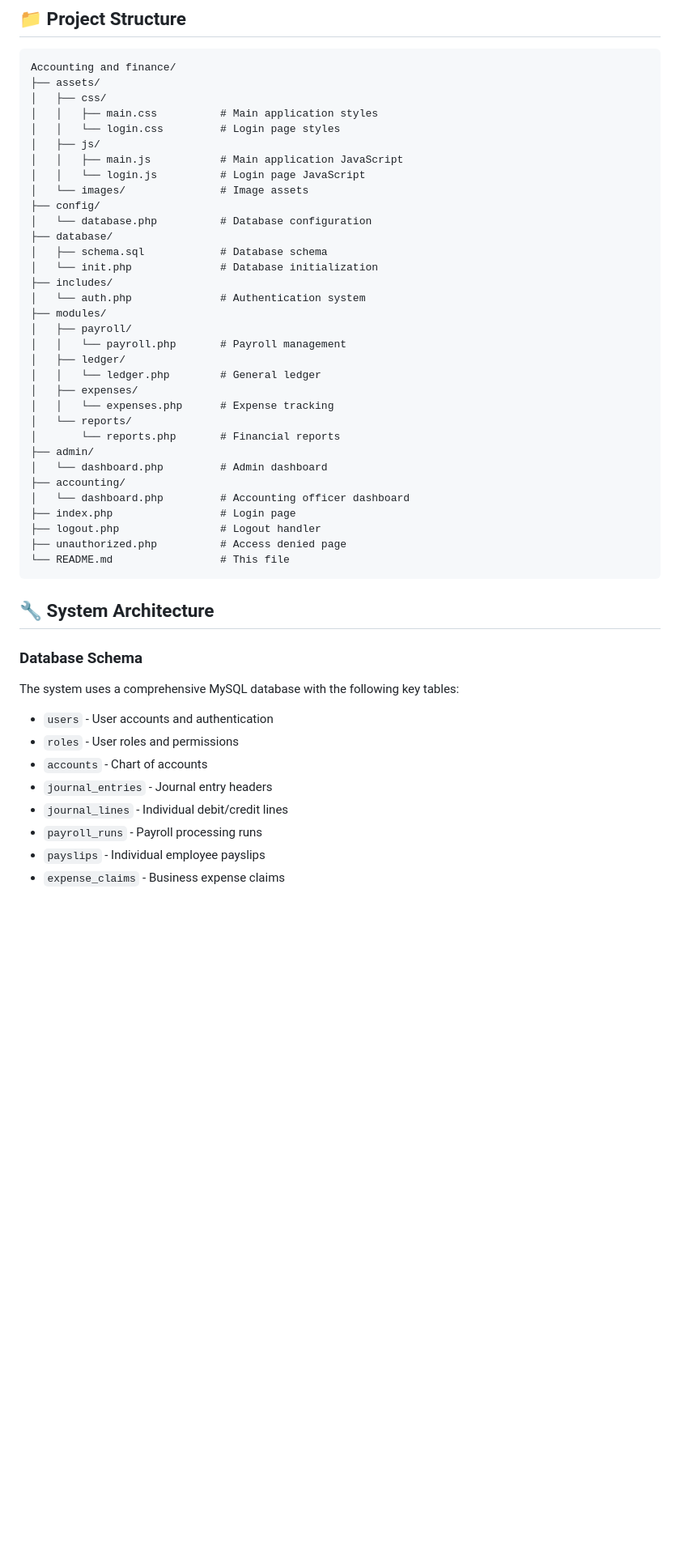
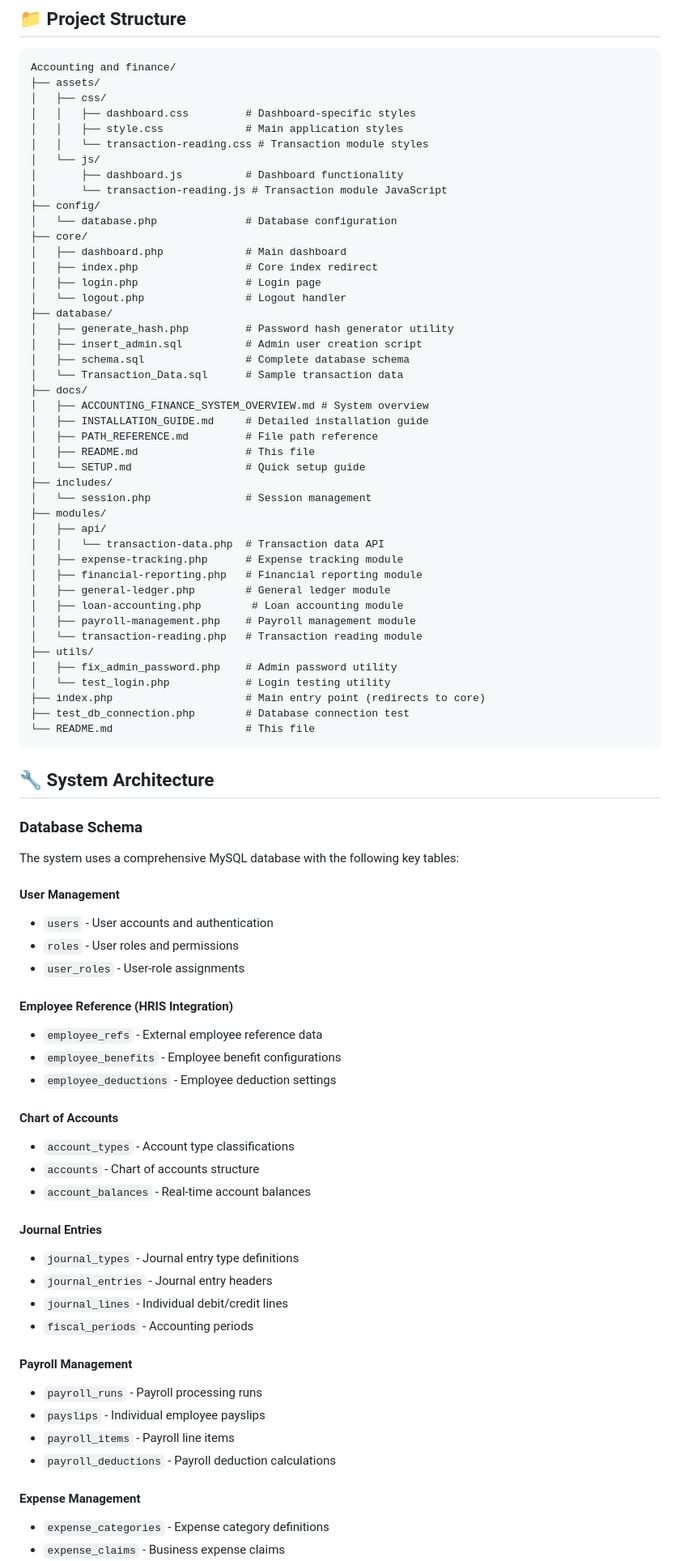
Before and after one commit to Leap0920/Accounting-and-finance, a Markdown page: docs/README.md, the part around the change printed below. Shown: that part at 81% size. Drawn GitHub-style; blank space fills up the shorter version.

````diff
--- a/docs/README.md
+++ b/docs/README.md
@@ -72,47 +86,81 @@ http://localhost/Accounting and finance/
 Accounting and finance/
 ├── assets/
 │   ├── css/
-│   │   ├── main.css          # Main application styles
-│   │   └── login.css         # Login page styles
-│   ├── js/
-│   │   ├── main.js           # Main application JavaScript
-│   │   └── login.js          # Login page JavaScript
-│   └── images/               # Image assets
+│   │   ├── dashboard.css         # Dashboard-specific styles
+│   │   ├── style.css             # Main application styles
+│   │   └── transaction-reading.css # Transaction module styles
+│   └── js/
+│       ├── dashboard.js          # Dashboard functionality
+│       └── transaction-reading.js # Transaction module JavaScript
 ├── config/
-│   └── database.php          # Database configuration
+│   └── database.php              # Database configuration
+├── core/
+│   ├── dashboard.php             # Main dashboard
+│   ├── index.php                 # Core index redirect
+│   ├── login.php                 # Login page
+│   └── logout.php                # Logout handler
 ├── database/
-│   ├── schema.sql            # Database schema
-│   └── init.php              # Database initialization
+│   ├── generate_hash.php         # Password hash generator utility
+│   ├── insert_admin.sql          # Admin user creation script
+│   ├── schema.sql                # Complete database schema
+│   └── Transaction_Data.sql      # Sample transaction data
+├── docs/
+│   ├── ACCOUNTING_FINANCE_SYSTEM_OVERVIEW.md # System overview
+│   ├── INSTALLATION_GUIDE.md     # Detailed installation guide
+│   ├── PATH_REFERENCE.md         # File path reference
+│   ├── README.md                 # This file
+│   └── SETUP.md                  # Quick setup guide
 ├── includes/
-│   └── auth.php              # Authentication system
+│   └── session.php               # Session management
 ├── modules/
-│   ├── payroll/
-│   │   └── payroll.php       # Payroll management
-│   ├── ledger/
-│   │   └── ledger.php        # General ledger
-│   ├── expenses/
-│   │   └── expenses.php      # Expense tracking
-│   └── reports/
-│       └── reports.php       # Financial reports
-├── admin/
-│   └── dashboard.php         # Admin dashboard
-├── accounting/
-│   └── dashboard.php         # Accounting officer dashboard
-├── index.php                 # Login page
-├── logout.php                # Logout handler
-├── unauthorized.php          # Access denied page
-└── README.md                 # This file
+│   ├── api/
+│   │   └── transaction-data.php  # Transaction data API
+│   ├── expense-tracking.php      # Expense tracking module
+│   ├── financial-reporting.php   # Financial reporting module
+│   ├── general-ledger.php        # General ledger module
+│   ├── loan-accounting.php        # Loan accounting module
+│   ├── payroll-management.php    # Payroll management module
+│   └── transaction-reading.php   # Transaction reading module
+├── utils/
+│   ├── fix_admin_password.php    # Admin password utility
+│   └── test_login.php            # Login testing utility
+├── index.php                     # Main entry point (redirects to core)
+├── test_db_connection.php        # Database connection test
+└── README.md                     # This file
 ```
 
 ## 🔧 System Architecture
 
 ### Database Schema
 The system uses a comprehensive MySQL database with the following key tables:
+
+#### User Management
 - `users` - User accounts and authentication
 - `roles` - User roles and permissions
-- `accounts` - Chart of accounts
+- `user_roles` - User-role assignments
+
+#### Employee Reference (HRIS Integration)
+- `employee_refs` - External employee reference data
+- `employee_benefits` - Employee benefit configurations
+- `employee_deductions` - Employee deduction settings
+
+#### Chart of Accounts
+- `account_types` - Account type classifications
+- `accounts` - Chart of accounts structure
+- `account_balances` - Real-time account balances
+
+#### Journal Entries
+- `journal_types` - Journal entry type definitions
 - `journal_entries` - Journal entry headers
 - `journal_lines` - Individual debit/credit lines
+- `fiscal_periods` - Accounting periods
+
+#### Payroll Management
 - `payroll_runs` - Payroll processing runs
 - `payslips` - Individual employee payslips
+- `payroll_items` - Payroll line items
+- `payroll_deductions` - Payroll deduction calculations
+
+#### Expense Management
+- `expense_categories` - Expense category definitions
 - `expense_claims` - Business expense claims
````
Also changed, not shown: other parts of docs/README.md (+79 -17 lines).
